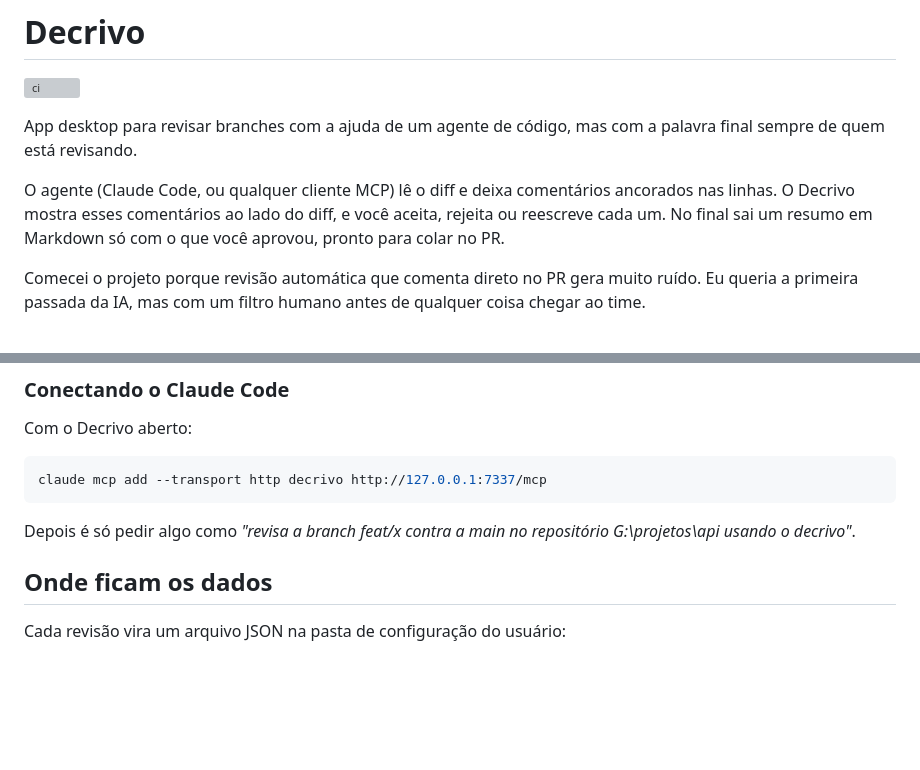
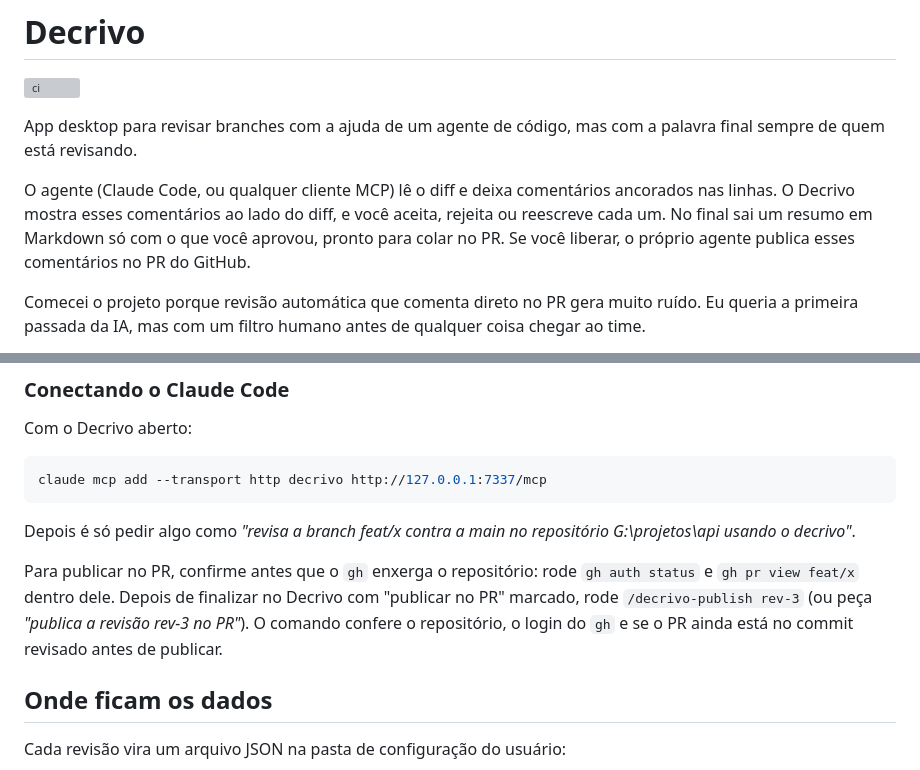
Before and after one commit to jhonataT/ai-decrivo-golang, a Markdown page: README.md, 2 parts joined by grey strips. GitHub-like rendering; blank space fills up the shorter version; grey boxes are pictures that could not be loaded.

````diff
--- a/README.md
+++ b/README.md
@@ -4,7 +4,7 @@
 
 App desktop para revisar branches com a ajuda de um agente de código, mas com a palavra final sempre de quem está revisando.
 
-O agente (Claude Code, ou qualquer cliente MCP) lê o diff e deixa comentários ancorados nas linhas. O Decrivo mostra esses comentários ao lado do diff, e você aceita, rejeita ou reescreve cada um. No final sai um resumo em Markdown só com o que você aprovou, pronto para colar no PR.
+O agente (Claude Code, ou qualquer cliente MCP) lê o diff e deixa comentários ancorados nas linhas. O Decrivo mostra esses comentários ao lado do diff, e você aceita, rejeita ou reescreve cada um. No final sai um resumo em Markdown só com o que você aprovou, pronto para colar no PR. Se você liberar, o próprio agente publica esses comentários no PR do GitHub.
 
 Comecei o projeto porque revisão automática que comenta direto no PR gera muito ruído. Eu queria a primeira passada da IA, mas com um filtro humano antes de qualquer coisa chegar ao time.
 
@@ -79,6 +96,8 @@ claude mcp add --transport http decrivo http://127.0.0.1:7337/mcp
 ```
 
 Depois é só pedir algo como *"revisa a branch feat/x contra a main no repositório G:\projetos\api usando o decrivo"*.
+
+Para publicar no PR, confirme antes que o `gh` enxerga o repositório: rode `gh auth status` e `gh pr view feat/x` dentro dele. Depois de finalizar no Decrivo com "publicar no PR" marcado, rode `/decrivo-publish rev-3` (ou peça *"publica a revisão rev-3 no PR"*). O comando confere o repositório, o login do `gh` e se o PR ainda está no commit revisado antes de publicar.
 
 ## Onde ficam os dados
 
````
Also changed, not shown: other parts of README.md (+20 -3 lines).
